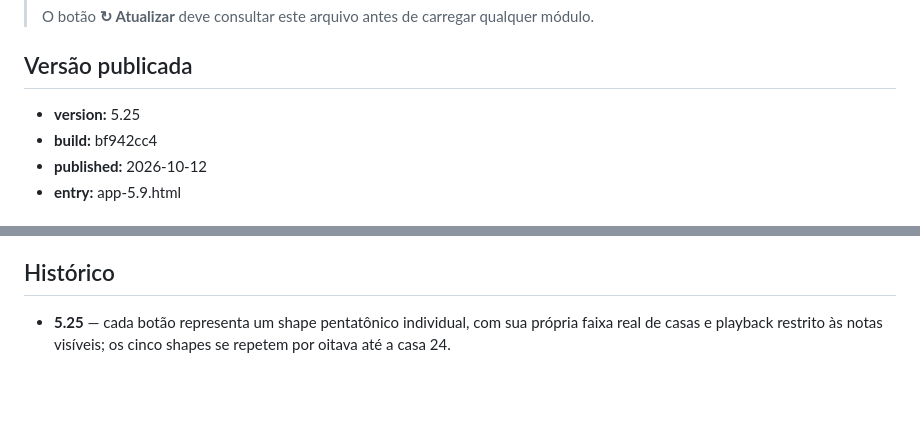
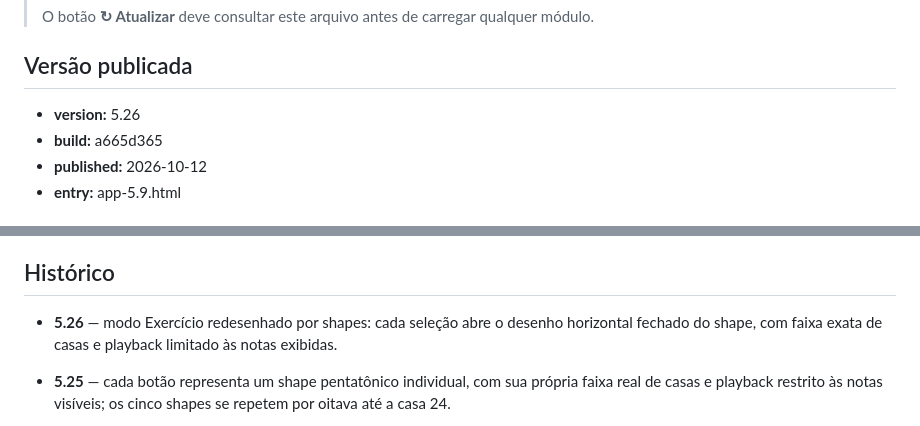
Before and after one commit to rhreis504/musicas, a Markdown page: ATUALIZACAO.md, 2 parts joined by grey strips. Rendered like a GitHub page; blank space fills up the shorter version.

Commit message:
publica 5.26 shapes horizontais

```diff
--- a/ATUALIZACAO.md
+++ b/ATUALIZACAO.md
@@ -6,8 +6,8 @@
 
 ## Versão publicada
 
-- **version:** 5.25
-- **build:** bf942cc4
+- **version:** 5.26
+- **build:** a665d365
 - **published:** 2026-10-12
 - **entry:** app-5.9.html
 
@@ -34,6 +34,8 @@
 
 ## Histórico
 
+- **5.26** — modo Exercício redesenhado por shapes: cada seleção abre o desenho horizontal fechado do shape, com faixa exata de casas e playback limitado às notas exibidas.
+
 - **5.25** — cada botão representa um shape pentatônico individual, com sua própria faixa real de casas e playback restrito às notas visíveis; os cinco shapes se repetem por oitava até a casa 24.
 
 - **5.24** — shapes pentatônicos continuam em sequência pelas oitavas até a casa 24; cada botão abre sua região para treino, preservando apenas notas existentes entre as casas 0 e 24.
```
